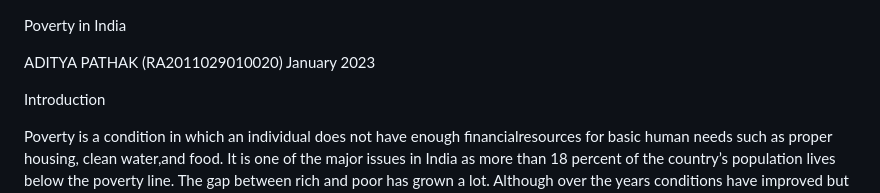
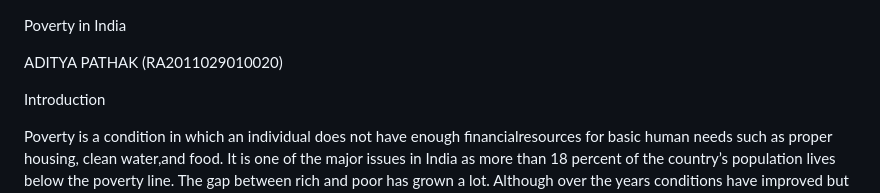
Before and after one commit to Aditya-77/18CSE301J_RA2011029010020, a Markdown page: assignment01/README.md, the part around the change. Drawn GitHub-style.

```diff
--- a/assignment01/README.md
+++ b/assignment01/README.md
@@ -1,6 +1,6 @@
 Poverty in India
 
-ADITYA PATHAK (RA2011029010020) January 2023
+ADITYA PATHAK (RA2011029010020)
 
 Introduction
 
```
